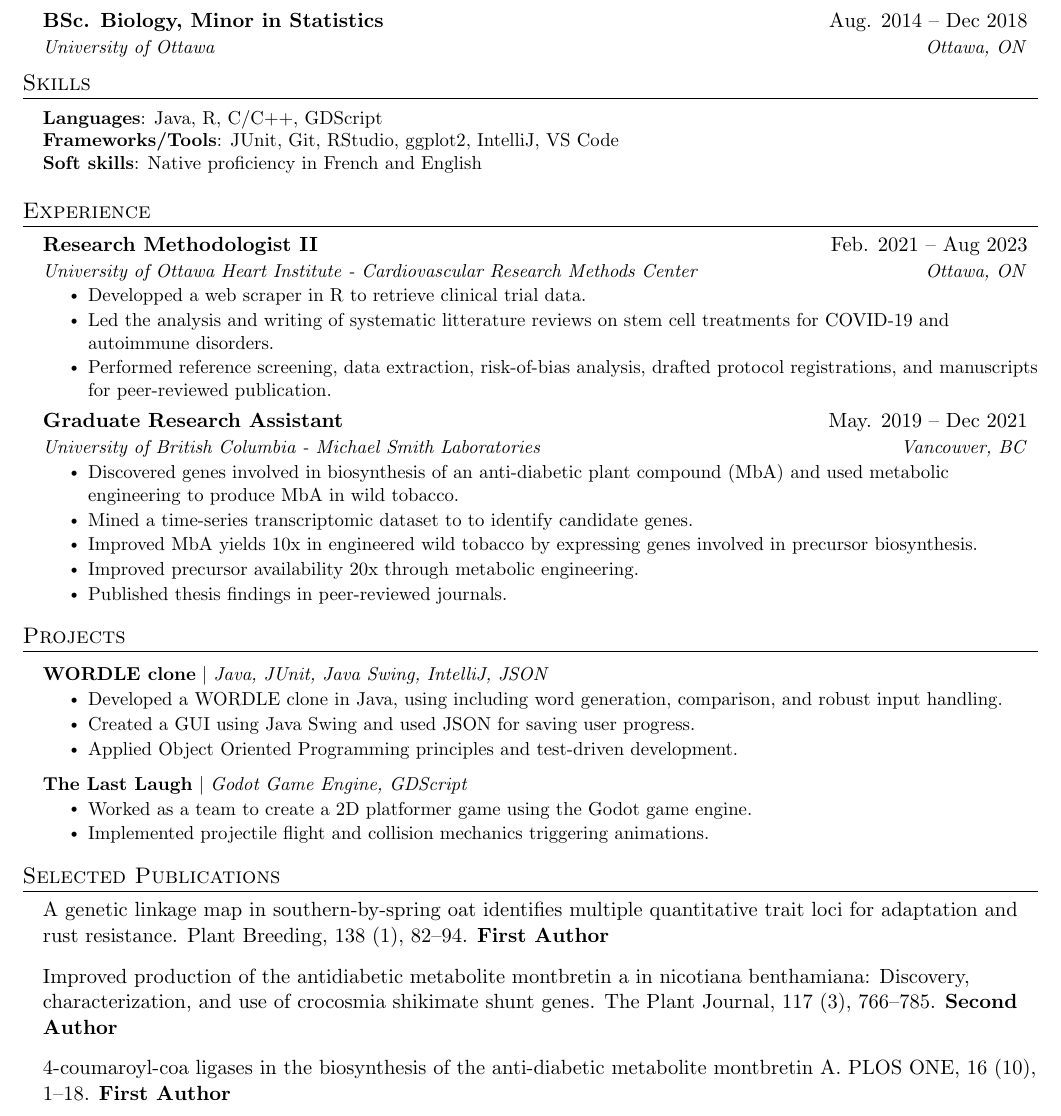
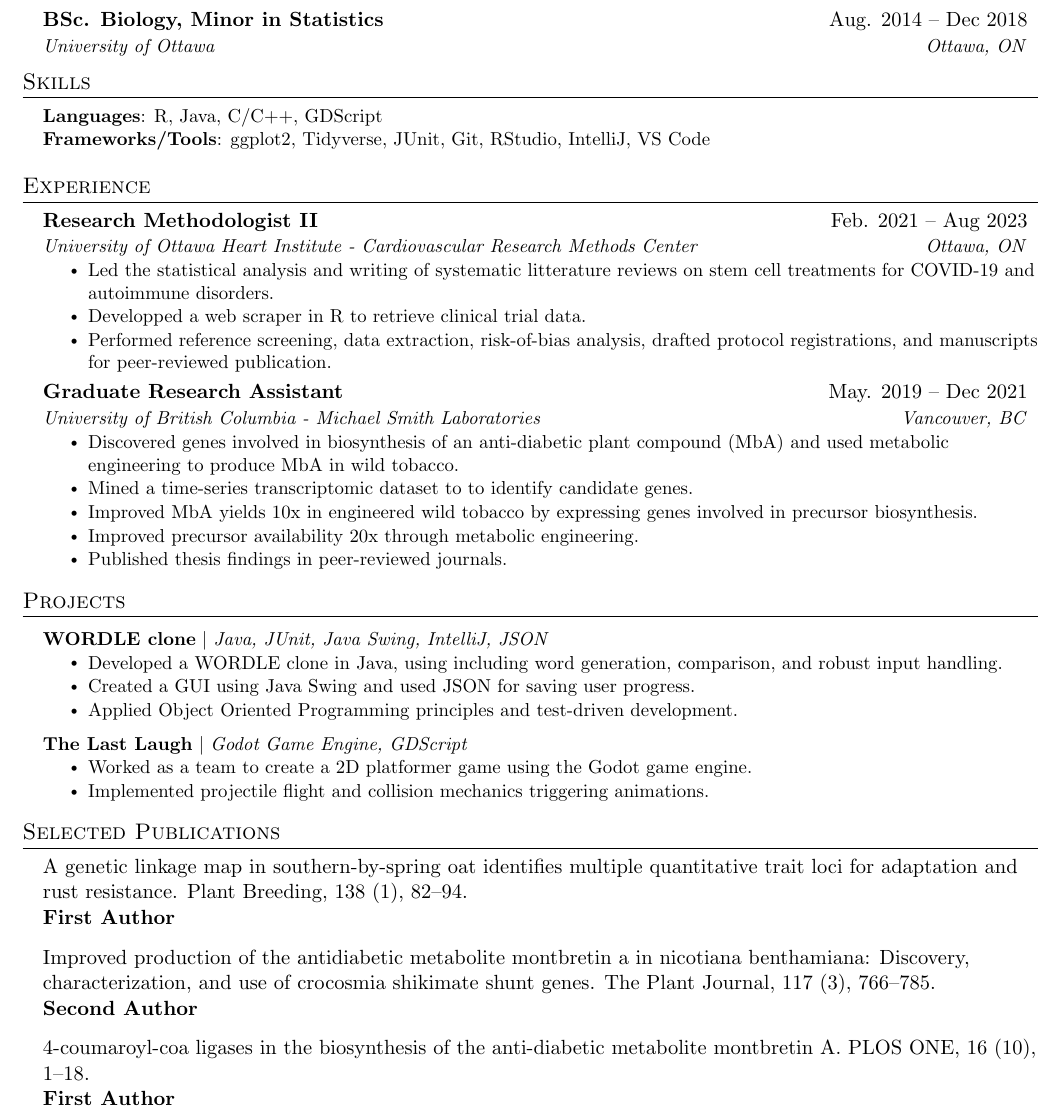
Before and after one commit to fsunstrum/Resume, a LaTeX document (main.tex): part of the page, cut so that both start at the same text. Compiled offline with pdfLaTeX.

Commit message:
Updated for r

```diff
--- a/main.tex
+++ b/main.tex
@@ -158,9 +158,8 @@
 \section{Skills}
  \begin{itemize}[leftmargin=0.15in, label={}]
     \small{\item{
-     \textbf{Languages}{: Java, R, C/C++, GDScript} \\
-     \textbf{Frameworks/Tools}{: JUnit, Git, RStudio, ggplot2, IntelliJ,  VS Code} \\
-     \textbf{Soft skills}{: Native proficiency in French and English} \\
+     \textbf{Languages}{: R, Java, C/C++, GDScript} \\
+     \textbf{Frameworks/Tools}{: ggplot2, Tidyverse, JUnit, Git, RStudio, IntelliJ,  VS Code} \\
     }}
  \end{itemize}
 
@@ -174,8 +173,8 @@
       {Research Methodologist II}{Feb. 2021 -- Aug 2023}
       {University of Ottawa Heart Institute - Cardiovascular Research Methods Center}{Ottawa, ON}
       \resumeItemListStart
+        \resumeItem{Led the statistical analysis and writing of systematic litterature reviews on stem cell treatments for COVID-19 and autoimmune disorders.}
         \resumeItem{Developped a web scraper in R to retrieve clinical trial data.}
-        \resumeItem{Led the analysis and writing of systematic litterature reviews on stem cell treatments for COVID-19 and autoimmune disorders.}
         \resumeItem{Performed reference screening, data extraction, risk-of-bias analysis, drafted protocol registrations, and manuscripts for peer-reviewed publication.}
     \resumeItemListEnd
 
@@ -262,12 +261,12 @@
 \section*{Selected Publications}
 \begin{itemize}[leftmargin=0.15in, label={}]
     \item{A genetic linkage map in southern-by-spring oat identifies multiple quantitative trait loci for adaptation and rust
-    resistance. Plant Breeding, 138 (1), 82–94.       \textbf{First Author}}
+    resistance. Plant Breeding, 138 (1), 82–94.       \break \textbf{First Author}}
     \item{Improved production of the antidiabetic metabolite montbretin a in nicotiana
     benthamiana: Discovery, characterization, and use of crocosmia shikimate shunt genes. The Plant Journal,
-    117 (3), 766–785.        \textbf{Second Author}}
+    117 (3), 766–785.        \break \textbf{Second Author}}
     \item{4-coumaroyl-coa ligases in the biosynthesis of the anti-diabetic metabolite montbretin A. PLOS ONE, 16 (10),
-    1–18.        \textbf{First Author}}
+    1–18.      \break \textbf{First Author}}
     %\item{\customfullcite{Oats}}
     % \item{\customfullcite[2]{PJs}}
     % \item{\customfullcite{pOnes}}
```
Also changed, not shown: main.pdf, 3 other files.
